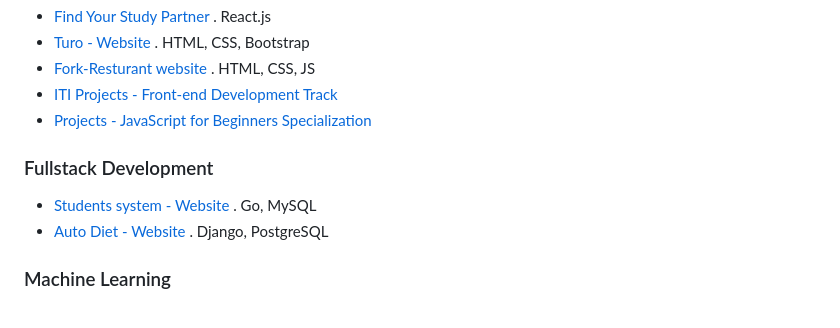
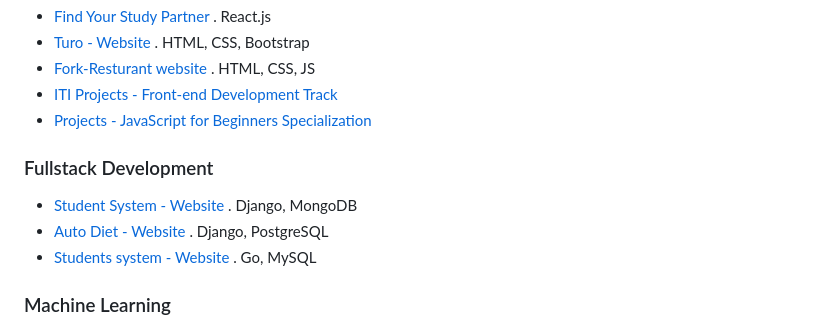
Before and after one commit to hebamuh68/hebamuh68, a Markdown page: README.md, the part around the change. Drawn GitHub-style.

```diff
--- a/README.md
+++ b/README.md
@@ -31,8 +31,9 @@ My GitHup Content
 
 <h3>Fullstack Development</h3>
 
+   -  [Student System - Website](https://github.com/hebamuh68/MongoDB) . Django, MongoDB
+   -  [Auto Diet - Website](https://github.com/hebamuh68/Auto_Diet/tree/main) . Django, PostgreSQL
    -  [Students system - Website](https://github.com/hebamuh68/Go-lang/tree/main/GFS/GFS%20v1.3.html) . Go, MySQL
-   -  [Auto Diet - Website](https://github.com/hebamuh68/Auto_Diet/tree/main) . Django, PostgreSQL
 
 
 <h3>Machine Learning</h3>
```
